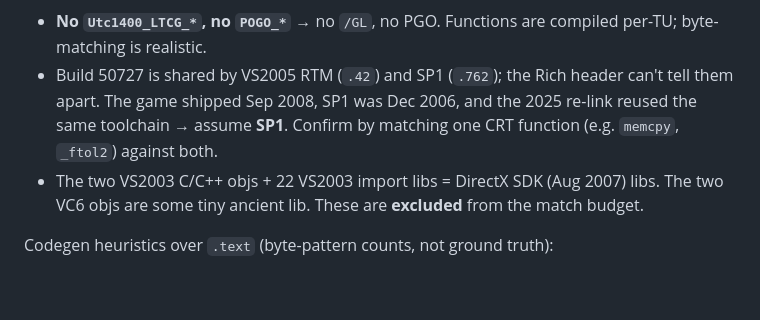
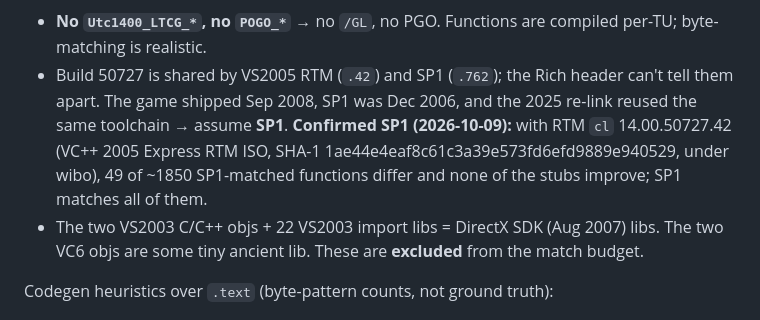
Before and after one commit to wasdhjklxyz/lbtvg, a Markdown page: docs/recon.md, the part around the change. Drawn GitHub-style; blank space fills up the shorter version.

```diff
--- a/docs/recon.md
+++ b/docs/recon.md
@@ -119,8 +119,11 @@ What that means:
   compiled per-TU; byte-matching is realistic.
 - Build 50727 is shared by VS2005 RTM (`.42`) and SP1 (`.762`); the Rich
   header can't tell them apart. The game shipped Sep 2008, SP1 was Dec 2006,
-  and the 2025 re-link reused the same toolchain → assume **SP1**. Confirm by
-  matching one CRT function (e.g. `memcpy`, `_ftol2`) against both.
+  and the 2025 re-link reused the same toolchain → assume **SP1**.
+  **Confirmed SP1 (2026-10-09):** with RTM `cl` 14.00.50727.42 (VC++ 2005
+  Express RTM ISO, SHA-1 1ae44e4eaf8c61c3a39e573fd6efd9889e940529, under
+  wibo), 49 of ~1850 SP1-matched functions differ and none of the stubs
+  improve; SP1 matches all of them.
 - The two VS2003 C/C++ objs + 22 VS2003 import libs = DirectX SDK (Aug 2007)
   libs. The two VC6 objs are some tiny ancient lib. These are **excluded** from
   the match budget.
```
Also changed, not shown: docs/workflow.md (+5 -2 lines).
